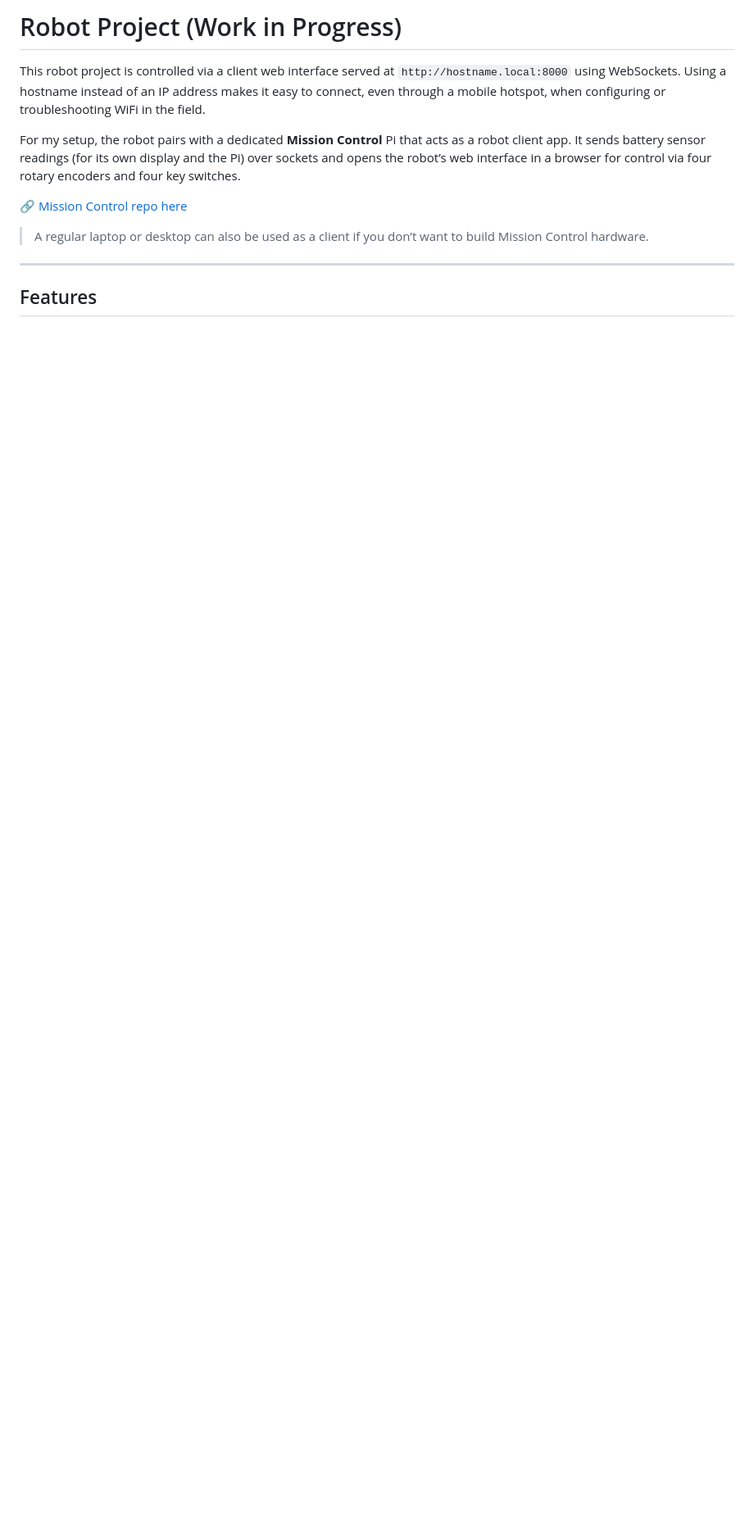
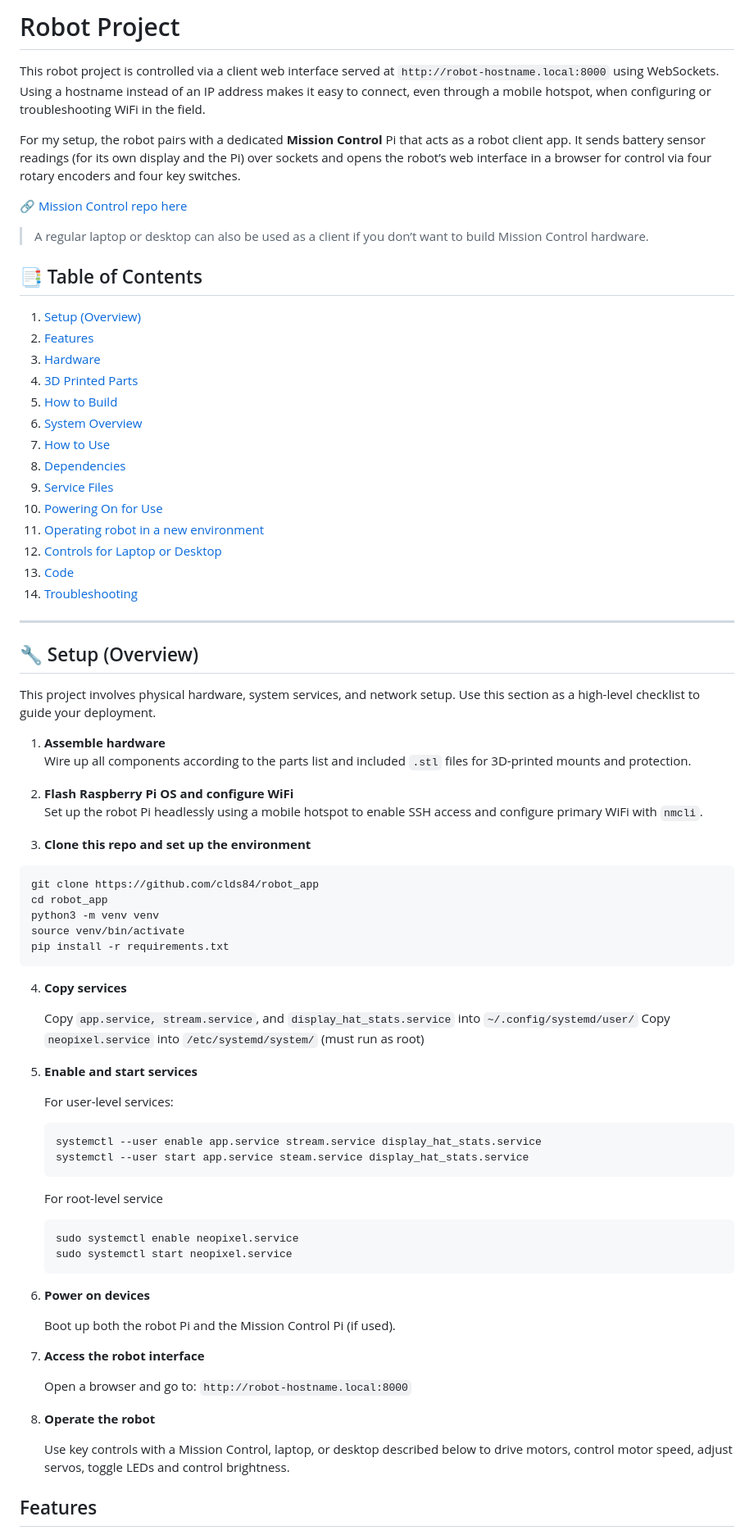
Before and after one commit to clds84/robot_app, a Markdown page: README.md, the part around the change printed below. Shown: that part at 82% size. Rendered like a GitHub page; blank space fills up the shorter version.

````diff
--- a/README.md
+++ b/README.md
@@ -1,6 +1,6 @@
-# Robot Project (Work in Progress)
+# Robot Project
 
-This robot project is controlled via a client web interface served at `http://hostname.local:8000` using WebSockets. Using a hostname instead of an IP address makes it easy to connect, even through a mobile hotspot, when configuring or troubleshooting WiFi in the field.
+This robot project is controlled via a client web interface served at `http://robot-hostname.local:8000` using WebSockets. Using a hostname instead of an IP address makes it easy to connect, even through a mobile hotspot, when configuring or troubleshooting WiFi in the field.
 
 For my setup, the robot pairs with a dedicated **Mission Control** Pi that acts as a robot client app. It sends battery sensor readings (for its own display and the Pi) over sockets and opens the robot’s web interface in a browser for control via four rotary encoders and four key switches.
 
@@ -8,7 +8,69 @@ For my setup, the robot pairs with a dedicated **Mission Control** Pi that acts
 
 > A regular laptop or desktop can also be used as a client if you don’t want to build Mission Control hardware.
 
+## 📑 Table of Contents
+
+1. [Setup (Overview)](#-setup-overview)
+2. [Features](#features)
+3. [Hardware](#hardware)
+4. [3D Printed Parts](#3d-printed-parts)
+5. [How to Build](#how-to-build)
+6. [System Overview](#system-overview)
+7. [How to Use](#how-to-use)
+8. [Dependencies](#-dependencies)
+9. [Service Files](#service-files---copy-in-system-and-user-services)
+10. [Powering On for Use](#powering-on-for-use)
+11. [Operating robot in a new environment](#operating-robot-in-a-new-environment)
+12. [Controls for Laptop or Desktop](#controls-for-laptop-or-desktop)
+13. [Code](#code)
+14. [Troubleshooting](#troubleshooting)
+
 ---
+
+## 🔧 Setup (Overview)
+
+This project involves physical hardware, system services, and network setup. Use this section as a high-level checklist to guide your deployment.
+
+1. **Assemble hardware**
+  Wire up all components according to the parts list and included `.stl` files for 3D-printed mounts and protection.
+
+2. **Flash Raspberry Pi OS and configure WiFi**
+  Set up the robot Pi headlessly using a mobile hotspot to enable SSH access and configure primary WiFi with `nmcli`.
+
+3. **Clone this repo and set up the environment**
+  ```bash
+  git clone https://github.com/clds84/robot_app
+  cd robot_app
+  python3 -m venv venv
+  source venv/bin/activate
+  pip install -r requirements.txt
+  ```
+4. **Copy services**
+
+    Copy `app.service, stream.service`, and `display_hat_stats.service` into `~/.config/systemd/user/`
+    Copy `neopixel.service` into `/etc/systemd/system/` (must run as root)
+5. **Enable and start services**
+
+    For user-level services:
+    ```bash
+    systemctl --user enable app.service stream.service display_hat_stats.service
+    systemctl --user start app.service steam.service display_hat_stats.service
+    ```
+    For root-level service
+    ```bash
+    sudo systemctl enable neopixel.service
+    sudo systemctl start neopixel.service
+    ```
+6. **Power on devices**
+
+    Boot up both the robot Pi and the Mission Control Pi (if used).
+7. **Access the robot interface**
+
+    Open a browser and go to:
+    `http://robot-hostname.local:8000`
+8. **Operate the robot**
+
+    Use key controls with a Mission Control, laptop, or desktop described below to drive motors, control motor speed, adjust servos, toggle LEDs and control brightness.
 
 ## Features
 
````
Also changed, not shown: other parts of README.md (+104 -33 lines).
